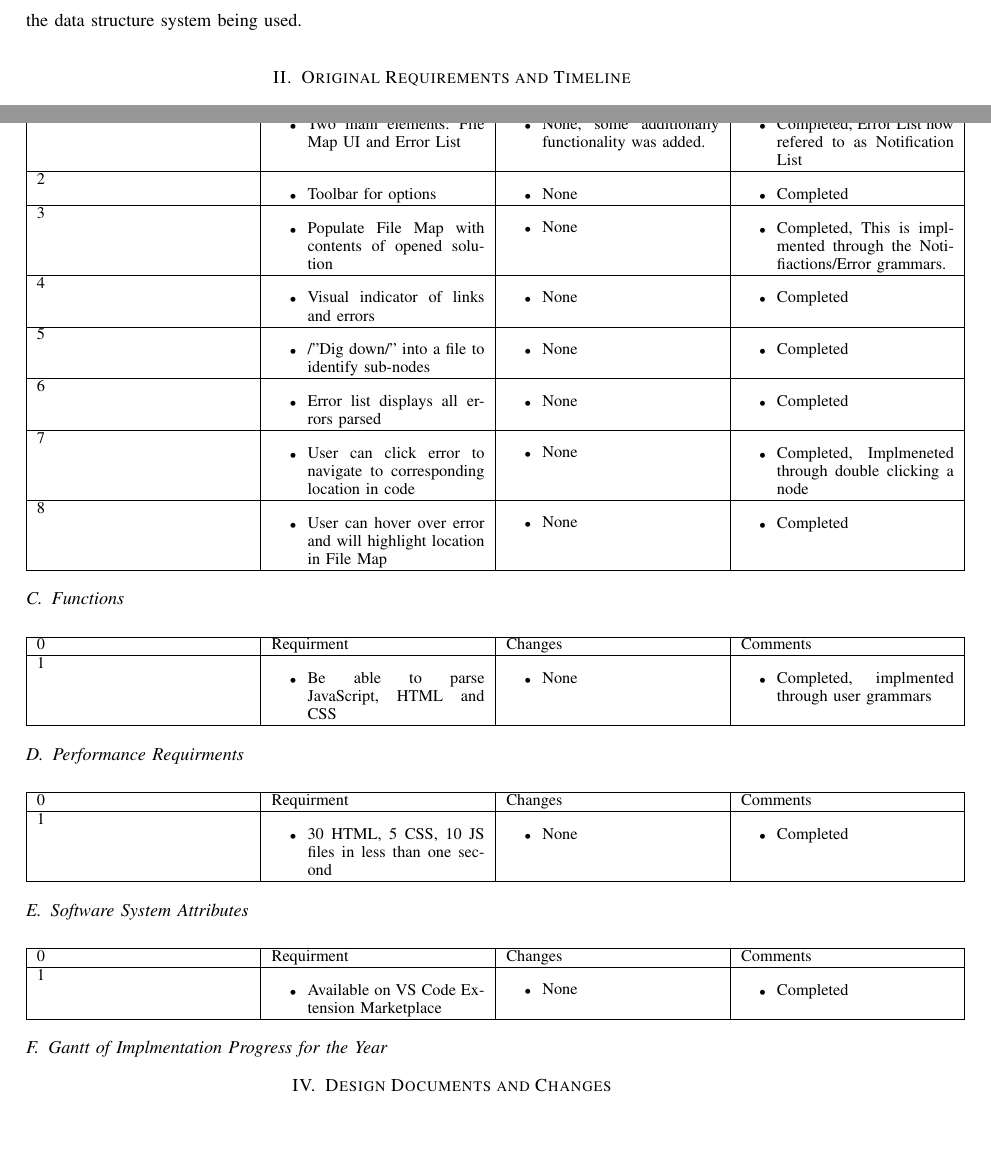
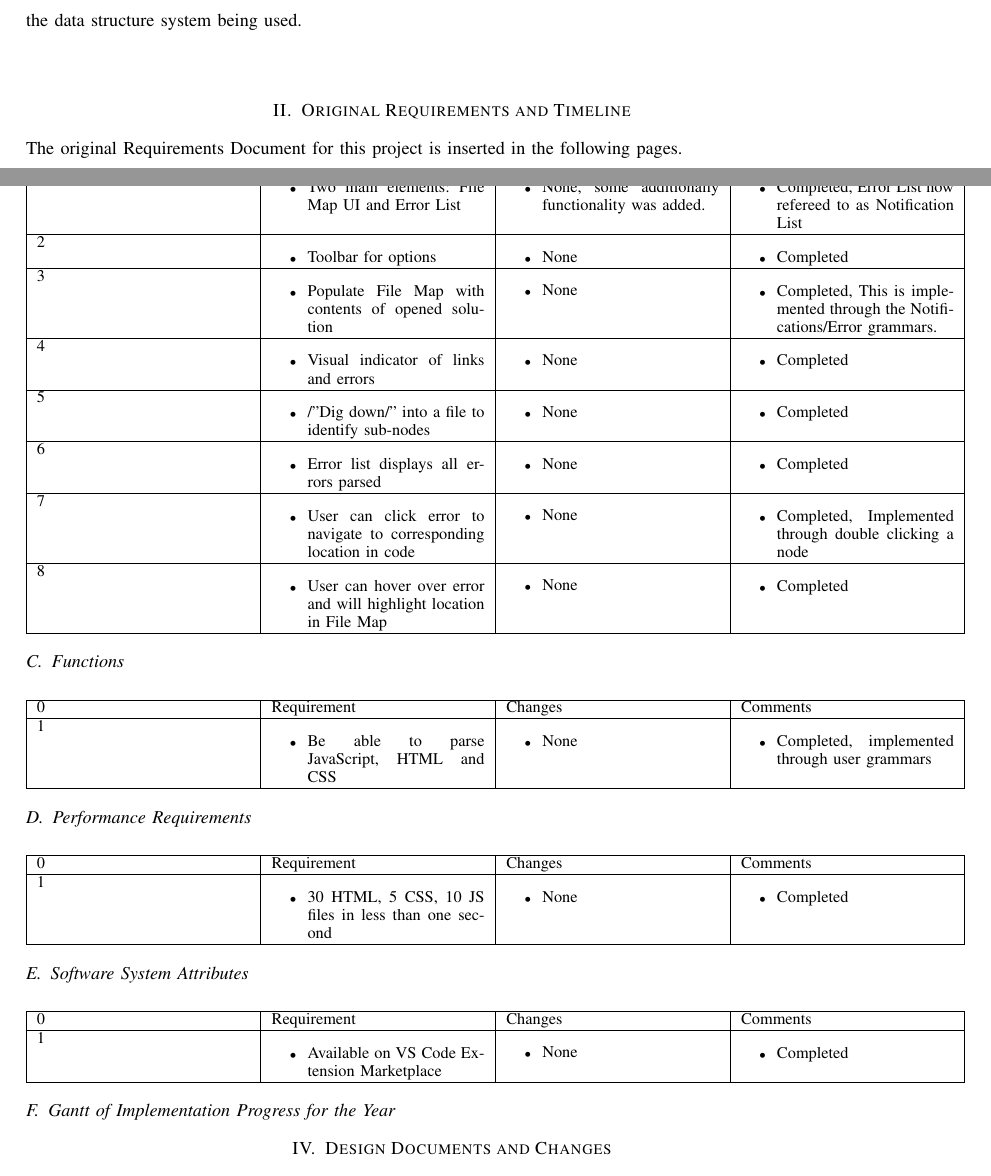
Before and after one commit to slichlyter12/Postal, a LaTeX paper (FinalReport/finalreport.tex): two parts of pages 8 and 21 of 58, joined at a grey line, cut so that both start at the same text, the shorter picture padded with empty space. Compiled offline with pdfLaTeX; a missing font is replaced by an installed copy or a similar font; a LaTeX package or settings file that is missing is left out.

Commit message:
Spelling fixes

```diff
--- a/FinalReport/finalreport.tex
+++ b/FinalReport/finalreport.tex
@@ -134,10 +134,11 @@ Cramer deployed each iteration of the tool to the Microsoft VS Code Extension Ga
 
 Eric served as overall project architect, coming up with the general structure of the project from the original proposal and changing it as necessary throughout the year.
 He worked with Sam in building the parser and created the core of the UI and Electron window code.
-When the parser was modified in the middle of the year, he also re-worked the data structure system being used.
+When the parser was modified in the middle of the year, he also re-worked the data structure system being used. \\
 
 
 \section{Original Requirements and Timeline}
+The original Requirements Document for this project is inserted in the following pages.
 \includepdf[pages={-}]{requirements.pdf}
 \pagebreak
 \section{Updates to Requirements and Timeline}
@@ -291,7 +292,7 @@ No changes to requirements were made for the duration of the project.
 	\begin{singlespace}
 		\begin{tabular}{ |  p{0.25\linewidth}  |  p{0.25\linewidth}  | p{0.25\linewidth} | p{0.25\linewidth} |}
 		\hline
-		0 & Requirment & Changes & Comments \\ \hline
+		0 & Requirement & Changes & Comments \\ \hline
 
 			1
 		&
@@ -304,7 +305,7 @@ No changes to requirements were made for the duration of the project.
 			\end{itemize}
 		&
 			\begin{itemize}
-				\item Completed, Error List now refered to as Notification List
+				\item Completed, Error List now refereed to as Notification List
 			\end{itemize}
 
         \\ \hline
@@ -336,7 +337,7 @@ No changes to requirements were made for the duration of the project.
 			\end{itemize}
 		&
 			\begin{itemize}
-				\item Completed, This is implmented through the Notifiactions/Error grammars.
+				\item Completed, This is implemented through the Notifications/Error grammars.
 			\end{itemize}
 
         \\ \hline
@@ -400,7 +401,7 @@ No changes to requirements were made for the duration of the project.
 			\end{itemize}
 		&
 			\begin{itemize}
-				\item Completed, Implmeneted through double clicking a node
+				\item Completed, Implemented through double clicking a node
 			\end{itemize}
 
         \\ \hline
@@ -431,7 +432,7 @@ No changes to requirements were made for the duration of the project.
 	\begin{singlespace}
 		\begin{tabular}{ |  p{0.25\linewidth}  |  p{0.25\linewidth}  | p{0.25\linewidth} | p{0.25\linewidth} |}
 		\hline
-		0 & Requirment & Changes & Comments \\ \hline
+		0 & Requirement & Changes & Comments \\ \hline
 
 			1
 		&
@@ -444,7 +445,7 @@ No changes to requirements were made for the duration of the project.
 			\end{itemize}
 		&
 			\begin{itemize}
-				\item Completed, implmented through user grammars
+				\item Completed, implemented through user grammars
 			\end{itemize}
 
         \\ \hline
@@ -454,13 +455,13 @@ No changes to requirements were made for the duration of the project.
 \end{center}
 }
 
-\subsection{Performance Requirments}
+\subsection{Performance Requirements}
 \small{
 \begin{center}
 	\begin{singlespace}
 		\begin{tabular}{ |  p{0.25\linewidth}  |  p{0.25\linewidth}  | p{0.25\linewidth} | p{0.25\linewidth} |}
 		\hline
-		0 & Requirment & Changes & Comments \\ \hline
+		0 & Requirement & Changes & Comments \\ \hline
 
 			1
 		&
@@ -490,7 +491,7 @@ No changes to requirements were made for the duration of the project.
 	\begin{singlespace}
 		\begin{tabular}{ |  p{0.25\linewidth}  |  p{0.25\linewidth}  | p{0.25\linewidth} | p{0.25\linewidth} |}
 		\hline
-		0 & Requirment & Changes & Comments \\ \hline
+		0 & Requirement & Changes & Comments \\ \hline
 
 			1
 		&
@@ -512,7 +513,7 @@ No changes to requirements were made for the duration of the project.
 	\end{singlespace}
 \end{center}
 }
-\subsection{Gantt of Implmentation Progress for the Year}
+\subsection{Gantt of Implementation Progress for the Year}
 \begin{figure}[h]
 	\centering
 	\includegraphics[width=.75\textwidth]{Gantt}
```
Also changed, not shown: FinalReport/finalreport.pdf, FinalReport/finalreport.tex (20 more changed lines), 2 other files.
